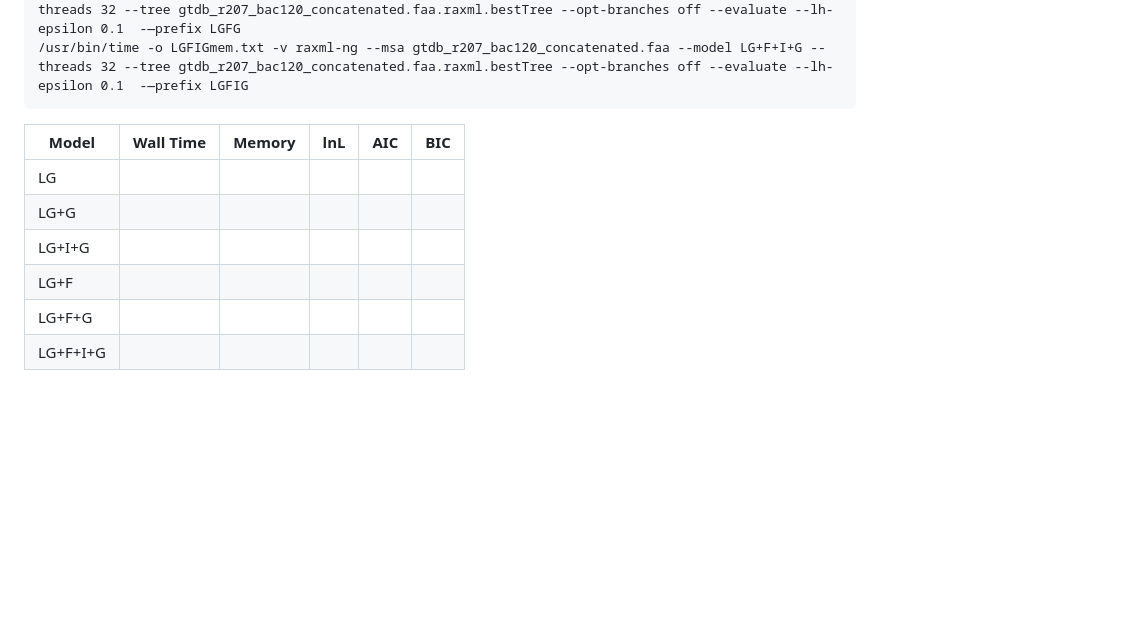
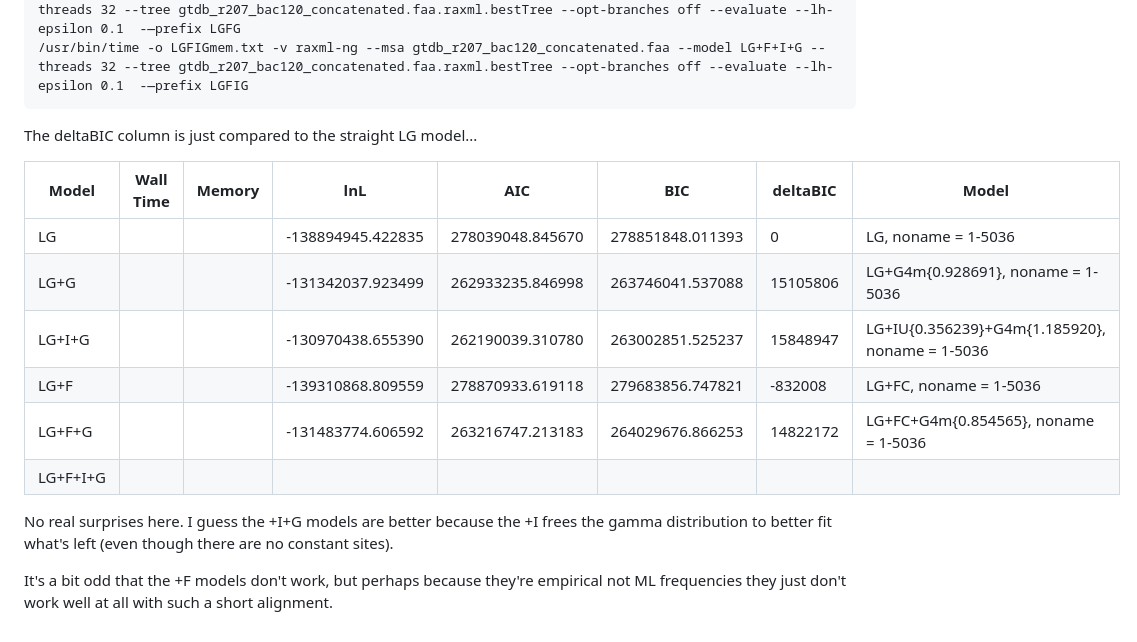
Before and after one commit to fredjaya/gtdb_trees, a Markdown page: raxml_iqtree.md, the part around the change. GitHub-like rendering; blank space fills up the shorter version.

Commit message:
more results

````diff
--- a/raxml_iqtree.md
+++ b/raxml_iqtree.md
@@ -94,12 +94,18 @@ Here are the commandlines:
 /usr/bin/time -o LGFIGmem.txt -v raxml-ng --msa gtdb_r207_bac120_concatenated.faa --model LG+F+I+G --threads 32 --tree gtdb_r207_bac120_concatenated.faa.raxml.bestTree --opt-branches off --evaluate --lh-epsilon 0.1  -—prefix LGFIG
 ```
 
+The deltaBIC column is just compared to the straight LG model...
 
-| Model  | Wall Time | Memory | lnL | AIC | BIC |
-|------- |-----------|--------|-----|-----|-----|
-|LG      ||||||
-|LG+G    ||||||
-|LG+I+G  ||||||
-|LG+F    ||||||
-|LG+F+G  ||||||
+| Model  | Wall Time | Memory | lnL | AIC | BIC | deltaBIC | Model |
+|------- |-----------|--------|-----|-----|-----| ---------|-------|
+|LG      |||-138894945.422835|278039048.845670|278851848.011393|0|LG, noname = 1-5036|
+|LG+G    |||-131342037.923499|262933235.846998|263746041.537088|15105806|LG+G4m{0.928691}, noname = 1-5036|
+|LG+I+G  |||-130970438.655390|262190039.310780|263002851.525237|15848947|LG+IU{0.356239}+G4m{1.185920}, noname = 1-5036|
+|LG+F    |||-139310868.809559|278870933.619118|279683856.747821|-832008|LG+FC, noname = 1-5036|
+|LG+F+G  |||-131483774.606592|263216747.213183|264029676.866253|14822172|LG+FC+G4m{0.854565}, noname = 1-5036|
 |LG+F+I+G||||||
+
+
+No real surprises here. I guess the +I+G models are better because the +I frees the gamma distribution to better fit what's left (even though there are no constant sites).
+
+It's a bit odd that the +F models don't work, but perhaps because they're empirical not ML frequencies they just don't work well at all with such a short alignment.
````
